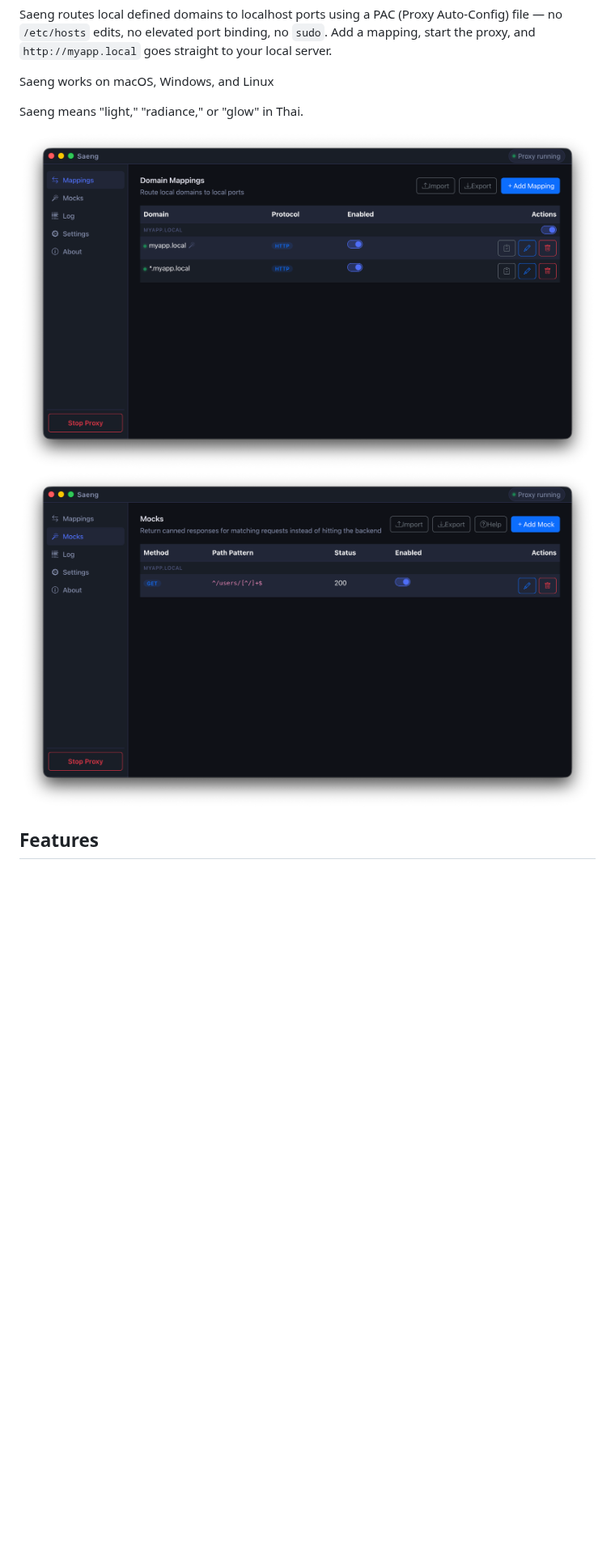
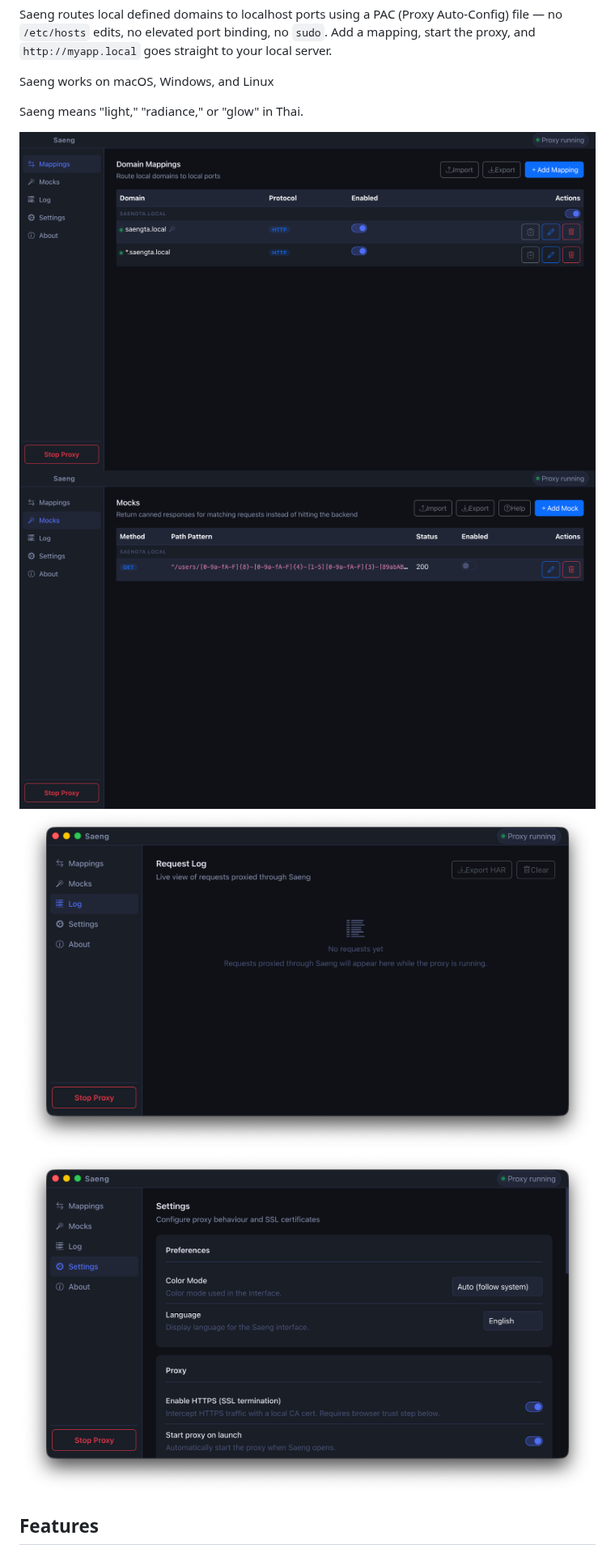
Before and after one commit to dfreerksen/saeng, a Markdown page: README.md, the part around the change. Shown at 81% size. Rendered like a GitHub page; pictures changed too: screenshot-log.png (added), screenshot-mappings.png, screenshot-mocks.png; blank space fills up the shorter version.

Commit message:
Update screenshots

```diff
--- a/README.md
+++ b/README.md
@@ -10,6 +10,8 @@ Saeng means "light," "radiance," or "glow" in Thai.
 
 ![Saeng Mappings](./screenshot-mappings.png "Saeng Mappings")
 ![Saeng Mocks](./screenshot-mocks.png "Saeng Mocks")
+![Saeng Log](./screenshot-log.png "Saeng Log")
+![Saeng Settings](./screenshot-settings.png "Saeng Settings")
 
 ## Features
 
```
